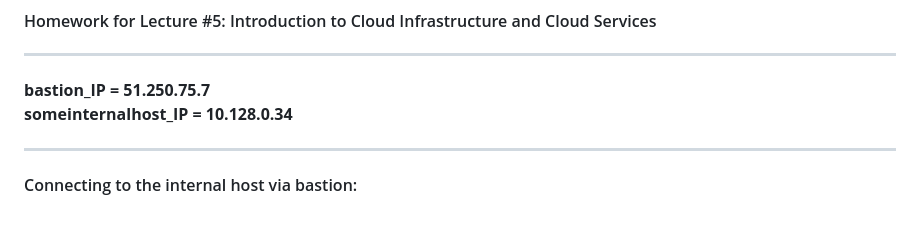
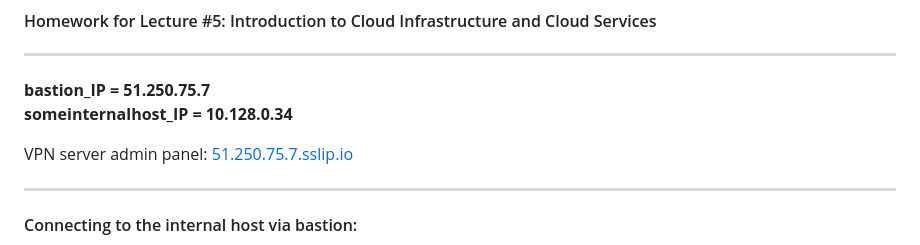
Before and after one commit to Otus-DevOps-2023-03/gneginskiy_infra, a Markdown page: README.md, the part around the change. GitHub-like rendering; blank space fills up the shorter version.

```diff
--- a/README.md
+++ b/README.md
@@ -7,6 +7,8 @@
 
 **bastion_IP = 51.250.75.7**<br>
 **someinternalhost_IP = 10.128.0.34**
+
+VPN server admin panel: [51.250.75.7.sslip.io](51.250.75.7.sslip.io)
 
 ------------------------------------------------------
 
```
